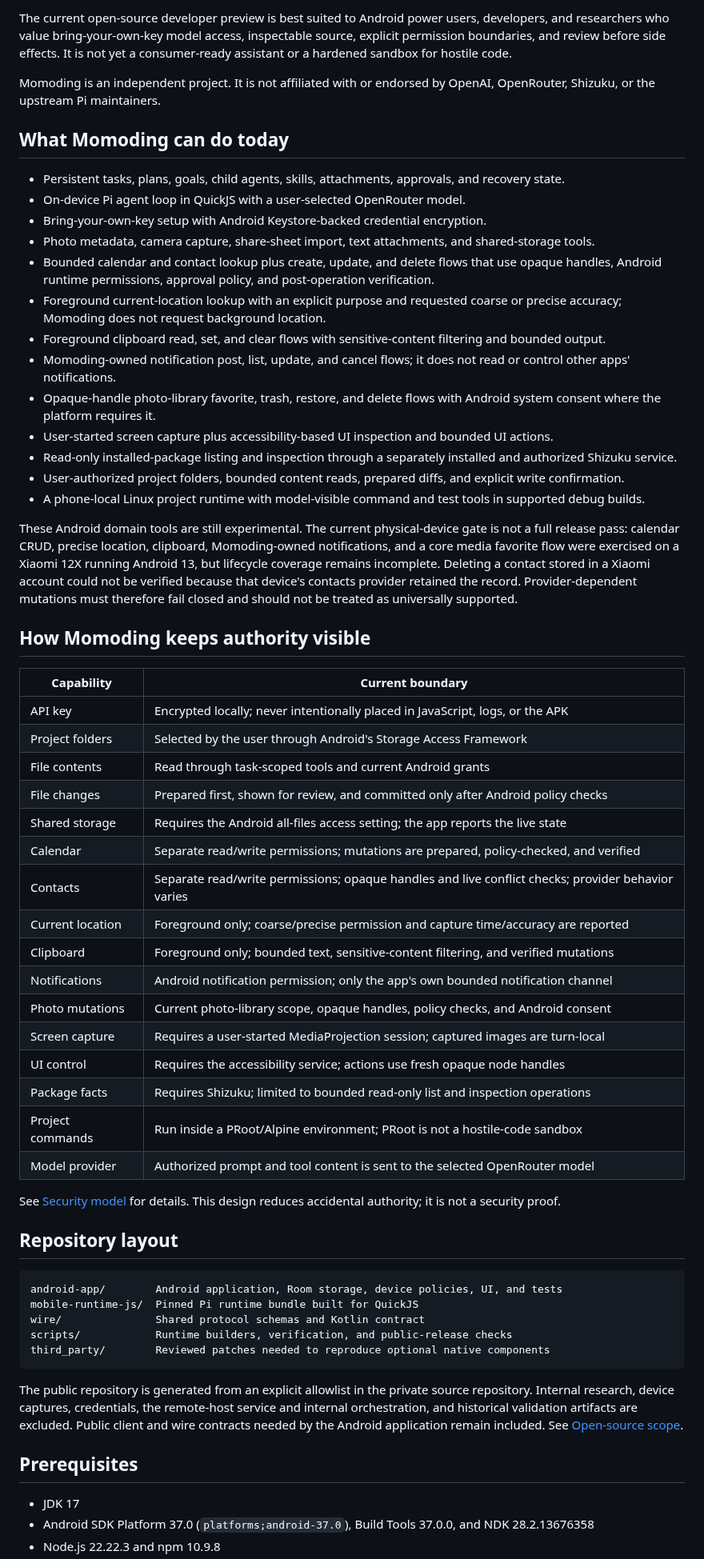
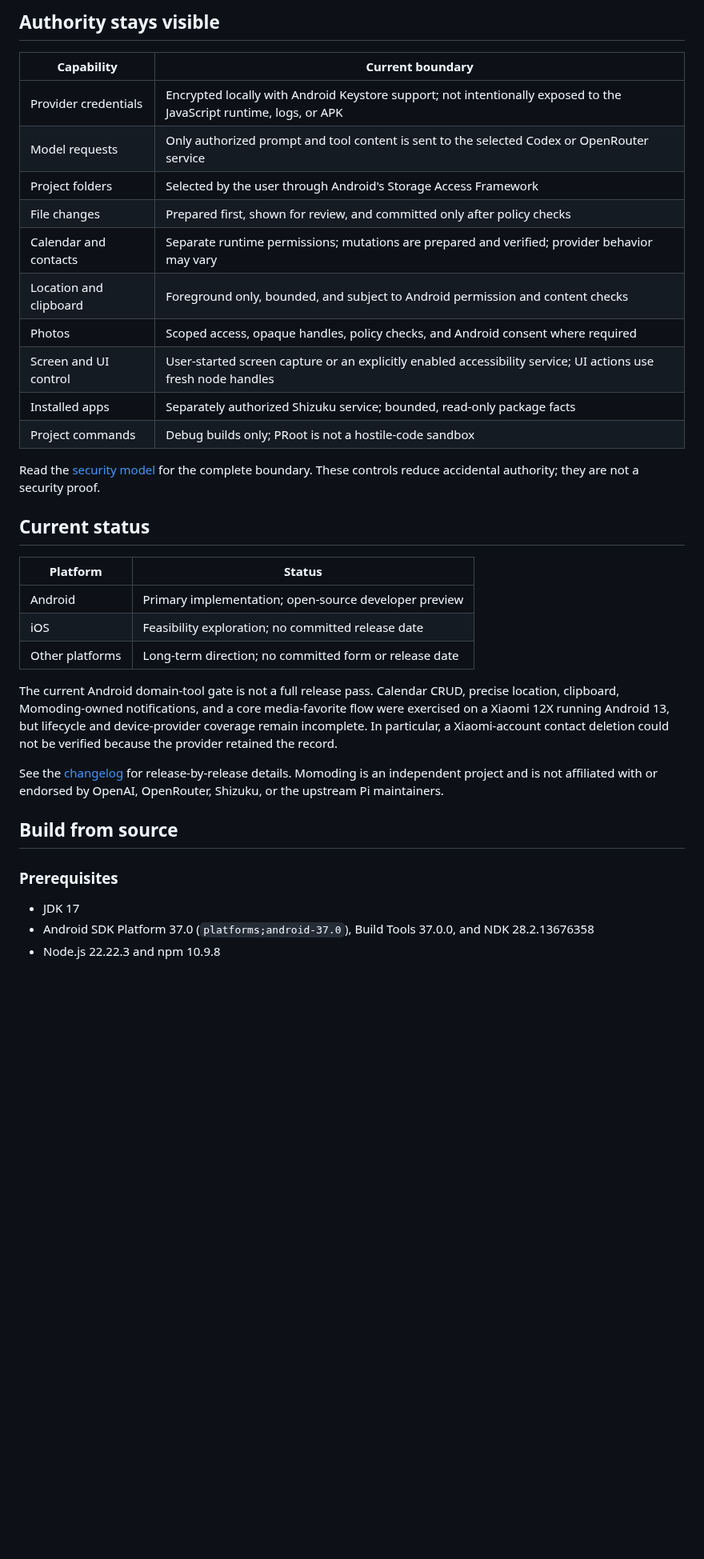
Before and after one commit to 1zhangyy1/momoding, a Markdown page: README.md, the part around one of its changes. Shown at 80% size. Rendered like a GitHub page; blank space fills up the shorter version.

````diff
--- a/README.md
+++ b/README.md
@@ -90,82 +120,41 @@ and devices. The current developer preview first tests that experience on Androi
-The current open-source developer preview is best suited to Android power users, developers, and
-researchers who value bring-your-own-key model access, inspectable source, explicit permission
-boundaries, and review before side effects. It is not yet a consumer-ready assistant or a hardened
-sandbox for hostile code.
-
-Momoding is an independent project. It is not affiliated with or endorsed by OpenAI, OpenRouter,
-Shizuku, or the upstream Pi maintainers.
-
-## What Momoding can do today
-
-- Persistent tasks, plans, goals, child agents, skills, attachments, approvals, and recovery state.
-- On-device Pi agent loop in QuickJS with a user-selected OpenRouter model.
-- Bring-your-own-key setup with Android Keystore-backed credential encryption.
-- Photo metadata, camera capture, share-sheet import, text attachments, and shared-storage tools.
-- Bounded calendar and contact lookup plus create, update, and delete flows that use opaque handles,
-  Android runtime permissions, approval policy, and post-operation verification.
-- Foreground current-location lookup with an explicit purpose and requested coarse or precise
-  accuracy; Momoding does not request background location.
-- Foreground clipboard read, set, and clear flows with sensitive-content filtering and bounded
-  output.
-- Momoding-owned notification post, list, update, and cancel flows; it does not read or control
-  other apps' notifications.
-- Opaque-handle photo-library favorite, trash, restore, and delete flows with Android system consent
-  where the platform requires it.
-- User-started screen capture plus accessibility-based UI inspection and bounded UI actions.
-- Read-only installed-package listing and inspection through a separately installed and authorized
-  Shizuku service.
-- User-authorized project folders, bounded content reads, prepared diffs, and explicit write
-  confirmation.
-- A phone-local Linux project runtime with model-visible command and test tools in supported debug
-  builds.
-
-These Android domain tools are still experimental. The current physical-device gate is not a full
-release pass: calendar CRUD, precise location, clipboard, Momoding-owned notifications, and a core
-media favorite flow were exercised on a Xiaomi 12X running Android 13, but lifecycle coverage
-remains incomplete. Deleting a contact stored in a Xiaomi account could not be verified because
-that device's contacts provider retained the record. Provider-dependent mutations must therefore
-fail closed and should not be treated as universally supported.
-
-## How Momoding keeps authority visible
+## Authority stays visible
 
 | Capability | Current boundary |
 | --- | --- |
-| API key | Encrypted locally; never intentionally placed in JavaScript, logs, or the APK |
+| Provider credentials | Encrypted locally with Android Keystore support; not intentionally exposed to the JavaScript runtime, logs, or APK |
+| Model requests | Only authorized prompt and tool content is sent to the selected Codex or OpenRouter service |
 | Project folders | Selected by the user through Android's Storage Access Framework |
-| File contents | Read through task-scoped tools and current Android grants |
-| File changes | Prepared first, shown for review, and committed only after Android policy checks |
-| Shared storage | Requires the Android all-files access setting; the app reports the live state |
-| Calendar | Separate read/write permissions; mutations are prepared, policy-checked, and verified |
-| Contacts | Separate read/write permissions; opaque handles and live conflict checks; provider behavior varies |
-| Current location | Foreground only; coarse/precise permission and capture time/accuracy are reported |
-| Clipboard | Foreground only; bounded text, sensitive-content filtering, and verified mutations |
-| Notifications | Android notification permission; only the app's own bounded notification channel |
-| Photo mutations | Current photo-library scope, opaque handles, policy checks, and Android consent |
-| Screen capture | Requires a user-started MediaProjection session; captured images are turn-local |
-| UI control | Requires the accessibility service; actions use fresh opaque node handles |
-| Package facts | Requires Shizuku; limited to bounded read-only list and inspection operations |
-| Project commands | Run inside a PRoot/Alpine environment; PRoot is not a hostile-code sandbox |
-| Model provider | Authorized prompt and tool content is sent to the selected OpenRouter model |
+| File changes | Prepared first, shown for review, and committed only after policy checks |
+| Calendar and contacts | Separate runtime permissions; mutations are prepared and verified; provider behavior may vary |
+| Location and clipboard | Foreground only, bounded, and subject to Android permission and content checks |
+| Photos | Scoped access, opaque handles, policy checks, and Android consent where required |
+| Screen and UI control | User-started screen capture or an explicitly enabled accessibility service; UI actions use fresh node handles |
+| Installed apps | Separately authorized Shizuku service; bounded, read-only package facts |
+| Project commands | Debug builds only; PRoot is not a hostile-code sandbox |
 
-See [Security model](docs/SECURITY_MODEL.md) for details. This design reduces accidental authority;
-it is not a security proof.
+Read the [security model](docs/SECURITY_MODEL.md) for the complete boundary. These controls reduce
+accidental authority; they are not a security proof.
 
-## Repository layout
+## Current status
 
-```text
-android-app/        Android application, Room storage, device policies, UI, and tests
-mobile-runtime-js/  Pinned Pi runtime bundle built for QuickJS
-wire/               Shared protocol schemas and Kotlin contract
-scripts/            Runtime builders, verification, and public-release checks
-third_party/        Reviewed patches needed to reproduce optional native components
-```
+| Platform | Status |
+| --- | --- |
+| Android | Primary implementation; open-source developer preview |
+| iOS | Feasibility exploration; no committed release date |
+| Other platforms | Long-term direction; no committed form or release date |
 
-The public repository is generated from an explicit allowlist in the private source repository.
-Internal research, device captures, credentials, the remote-host service and internal orchestration,
-and historical validation artifacts are excluded. Public client and wire contracts needed by the
-Android application remain included. See [Open-source scope](OPEN_SOURCE_SCOPE.md).
+The current Android domain-tool gate is not a full release pass. Calendar CRUD, precise location,
+clipboard, Momoding-owned notifications, and a core media-favorite flow were exercised on a Xiaomi
+12X running Android 13, but lifecycle and device-provider coverage remain incomplete. In particular,
+a Xiaomi-account contact deletion could not be verified because the provider retained the record.
 
-## Prerequisites
+See the [changelog](CHANGELOG.md) for release-by-release details. Momoding is an independent project
+and is not affiliated with or endorsed by OpenAI, OpenRouter, Shizuku, or the upstream Pi
+maintainers.
+
+## Build from source
+
+### Prerequisites
 
 - JDK 17
 - Android SDK Platform 37.0 (`platforms;android-37.0`), Build Tools 37.0.0, and NDK 28.2.13676358
````
Also changed, not shown: other parts of README.md (+126 -80 lines), README.zh-CN.md (+134 -122 lines), docs/assets/screenshots/alpha4-checklist-result.png (added), docs/assets/screenshots/alpha4-codex-setup.png (added), docs/assets/screenshots/alpha4-device-capabilities.png (added), docs/assets/screenshots/alpha4-device-tool-activity.png (added), docs/assets/screenshots/alpha4-share-draft.png (added), 3 other files.
